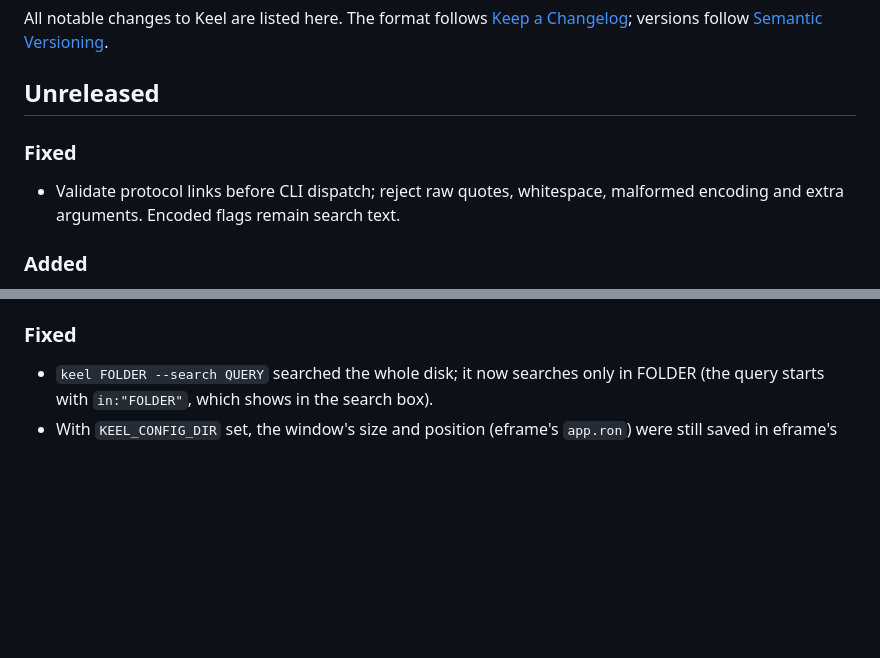
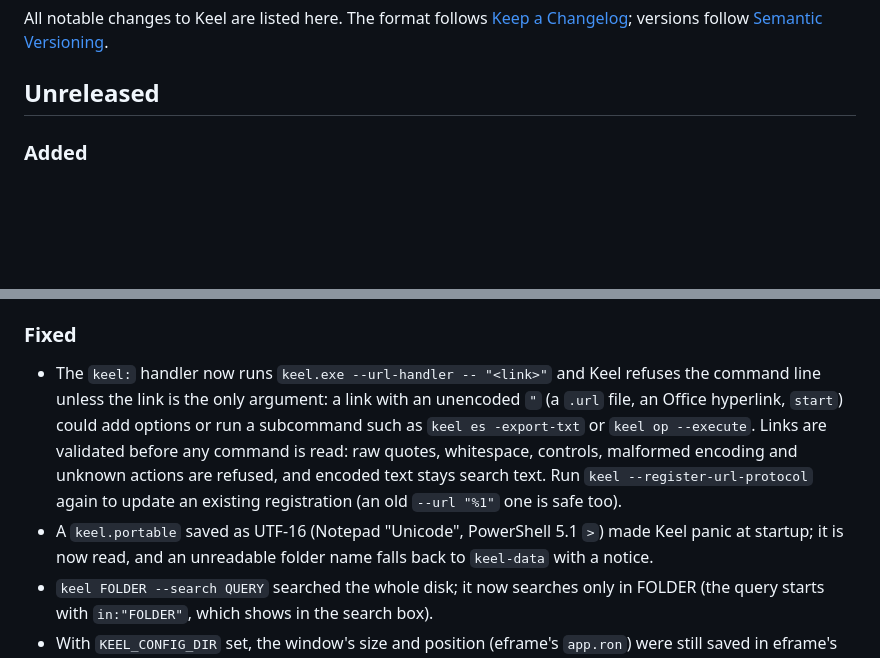
Before and after one commit to Runitupshawty/keel, a Markdown page: CHANGELOG.md, 2 parts joined by grey strips. Drawn GitHub-style; blank space fills up the shorter version.

Commit message:
docs: changelog for the keel: handler and portable marker fixes
Co-Authored-By: Claude Sonnet 5.5 <noreply@anthropic.com>

```diff
--- a/CHANGELOG.md
+++ b/CHANGELOG.md
@@ -3,9 +3,6 @@
 All notable changes to Keel are listed here. The format follows [Keep a Changelog](https://keepachangelog.com/en/1.1.0/); versions follow [Semantic Versioning](https://semver.org/).
 
 ## Unreleased
-
-### Fixed
-- Validate protocol links before CLI dispatch; reject raw quotes, whitespace, malformed encoding and extra arguments. Encoded flags remain search text.
 
 ### Added
 
@@ -16,6 +13,8 @@ All notable changes to Keel are listed here. The format follows [Keep a Changelo
 
 ### Fixed
 
+- The `keel:` handler now runs `keel.exe --url-handler -- "<link>"` and Keel refuses the command line unless the link is the only argument: a link with an unencoded `"` (a `.url` file, an Office hyperlink, `start`) could add options or run a subcommand such as `keel es -export-txt` or `keel op --execute`. Links are validated before any command is read: raw quotes, whitespace, controls, malformed encoding and unknown actions are refused, and encoded text stays search text. Run `keel --register-url-protocol` again to update an existing registration (an old `--url "%1"` one is safe too).
+- A `keel.portable` saved as UTF-16 (Notepad "Unicode", PowerShell 5.1 `>`) made Keel panic at startup; it is now read, and an unreadable folder name falls back to `keel-data` with a notice.
 - `keel FOLDER --search QUERY` searched the whole disk; it now searches only in FOLDER (the query starts with `in:"FOLDER"`, which shows in the search box).
 - With `KEEL_CONFIG_DIR` set, the window's size and position (eframe's `app.ron`) were still saved in eframe's own folder; they now go to `<KEEL_CONFIG_DIR>/window`.
 
```
